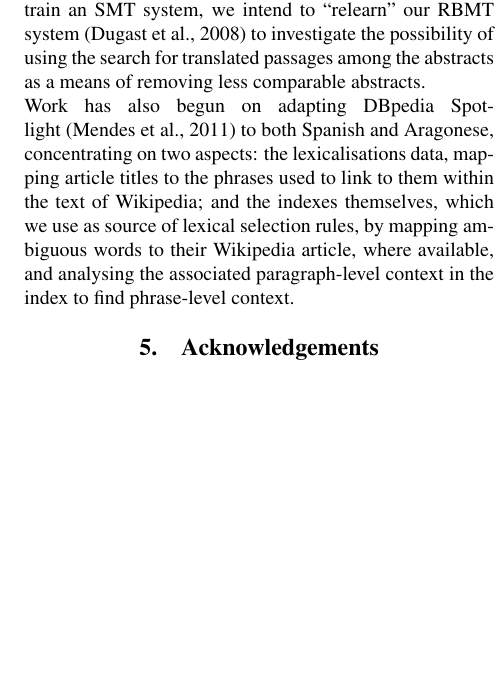
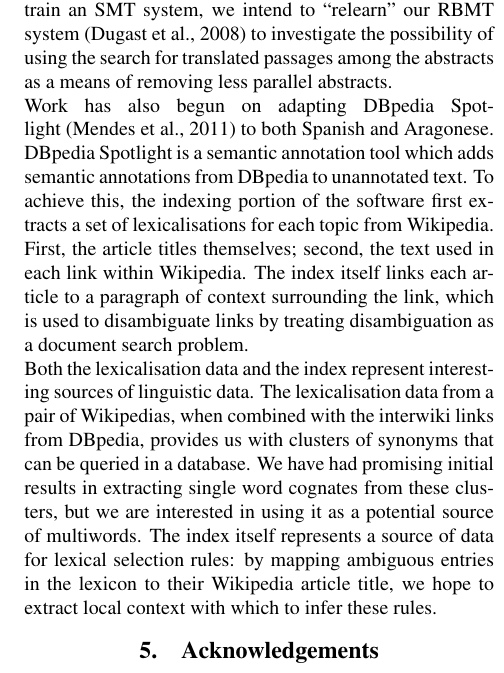
Before and after one commit to jimregan/esanlrec, a LaTeX document (apertiumesan.tex): part of one column of page 4 of 5, cut so that both start at the same text, the shorter picture padded with empty space. Compiled offline with pdfLaTeX.

Commit message:
Updated apertiumesan.tex

```diff
--- a/apertiumesan.tex
+++ b/apertiumesan.tex
@@ -210,9 +210,11 @@ To that end, we have begun work on an improved version of the ``stupid aligner''
 
   The corpus of sentences from DBpedia requires some further refinement, to be more useful for machine translation. Work has begun on the first stage of this, to create a sentence splitter for Aragonese.\footnote{As Apertium operates at phrase level, sentence-level tokenisation was not required by the translator.} Additionally, work has begun on localising the DBpedia extraction software to Aragonese, and the Aragonese Wikipedia. The current abstract extraction relies on interwiki links with the English Wikipedia: we feel that more data could be extracted by comparing direct interwiki links.
 
-  As can be seen in Table~\ref{tab:dbpedia}, the abstracts are not always as similar as the sentences we manually selected (Table~\ref{tab:comp}). SMT techniques have been applied to the task of to finding translated passages in comparable documents~\cite{sanchez-martinez11a}. Lacking sufficient text to train an SMT system, we intend to ``relearn'' our RBMT system~\cite{relearn} to investigate the possibility of using the search for translated passages among the abstracts as a means of removing less comparable abstracts.
+  As can be seen in Table~\ref{tab:dbpedia}, the abstracts are not always as similar as the sentences we manually selected (Table~\ref{tab:comp}). SMT techniques have been applied to the task of to finding translated passages in comparable documents~\cite{sanchez-martinez11a}. Lacking sufficient text to train an SMT system, we intend to ``relearn'' our RBMT system~\cite{relearn} to investigate the possibility of using the search for translated passages among the abstracts as a means of removing less parallel abstracts.
 
-  Work has also begun on adapting DBpedia Spotlight~\cite{spotlight} to both Spanish and Aragonese, concentrating on two aspects: the lexicalisations data, mapping article titles to the phrases used to link to them within the text of Wikipedia; and the indexes themselves, which we use as source of lexical selection rules, by mapping ambiguous words to their Wikipedia article, where available, and analysing the associated paragraph-level context in the index to find phrase-level context.
+  Work has also begun on adapting DBpedia Spotlight~\cite{spotlight} to both Spanish and Aragonese. DBpedia Spotlight is a semantic annotation tool which adds semantic annotations from DBpedia to unannotated text. To achieve this, the indexing portion of the software first extracts a set of lexicalisations for each topic from Wikipedia. First, the article titles themselves; second, the text used in each link within Wikipedia. The index itself links each article to a paragraph of context surrounding the link, which is used to disambiguate links by treating disambiguation as a document search problem.
+
+  Both the lexicalisation data and the index represent interesting sources of linguistic data. The lexicalisation data from a pair of Wikipedias, when combined with the interwiki links from DBpedia, provides us with clusters of synonyms that can be queried in a database. We have had promising initial results in extracting single word cognates from these clusters, but we are interested in using it as a potential source of multiwords. The index itself represents a source of data for lexical selection rules: by mapping ambiguous entries in the lexicon to their Wikipedia article title, we hope to extract local context with which to infer these rules.
 
   \section{Acknowledgements}
 
```
